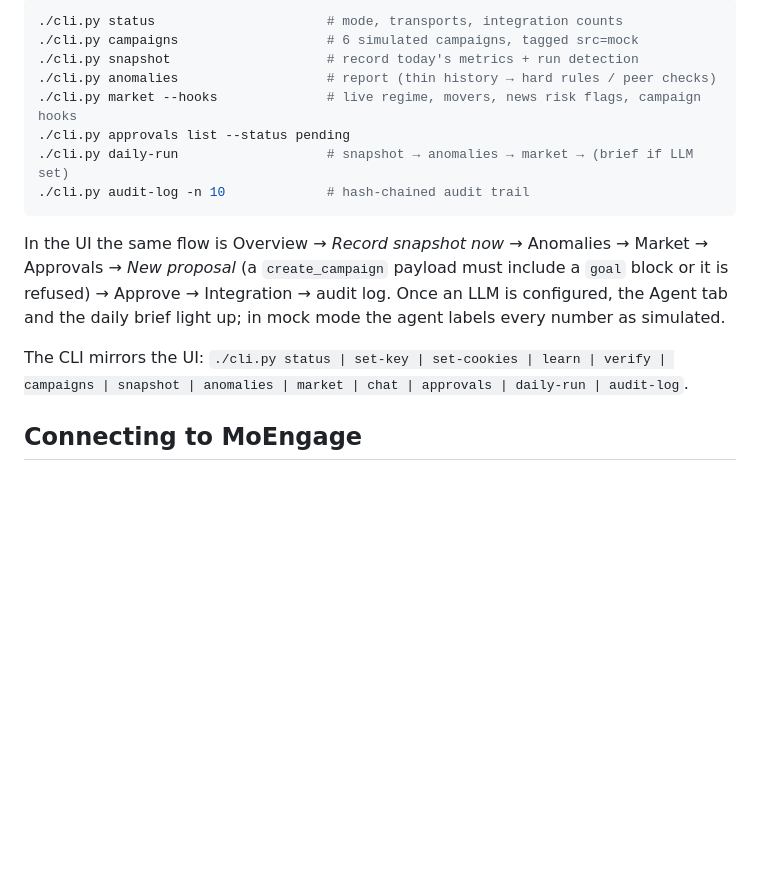
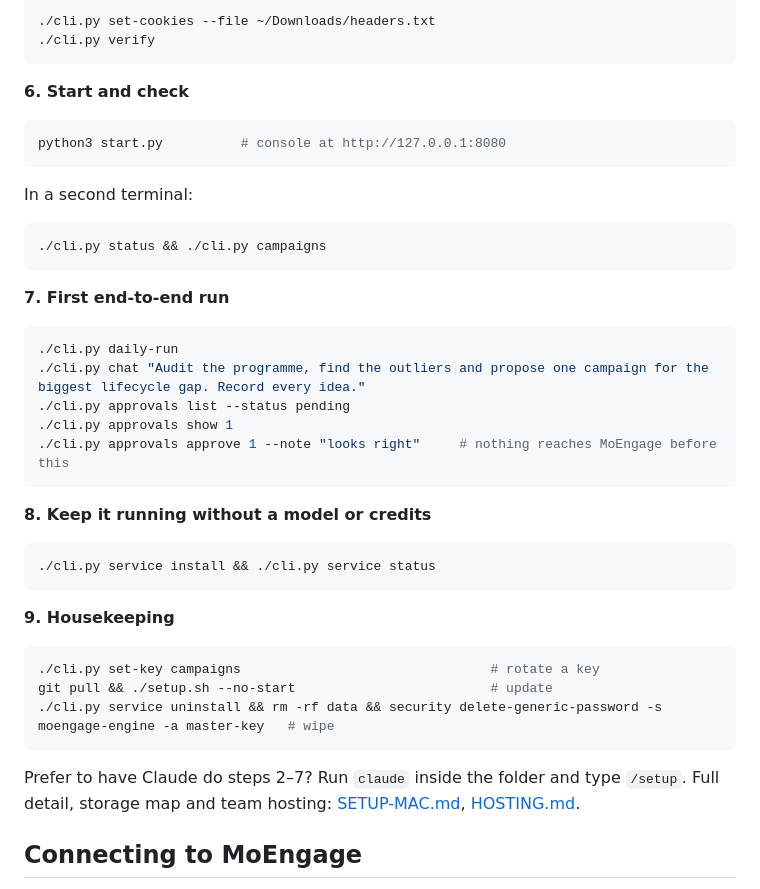
Before and after one commit to kushagra243/moengage-engine, a Markdown page: README.md, the part around one of its changes. Rendered like a GitHub page; blank space fills up the shorter version.

````diff
--- a/README.md
+++ b/README.md
@@ -82,21 +56,40 @@ Demo/mock mode is on by default. This exercises every non-LLM path end to end:
 ```bash
-./cli.py status                      # mode, transports, integration counts
-./cli.py campaigns                   # 6 simulated campaigns, tagged src=mock
-./cli.py snapshot                    # record today's metrics + run detection
-./cli.py anomalies                   # report (thin history → hard rules / peer checks)
-./cli.py market --hooks              # live regime, movers, news risk flags, campaign hooks
-./cli.py approvals list --status pending
-./cli.py daily-run                   # snapshot → anomalies → market → (brief if LLM set)
-./cli.py audit-log -n 10             # hash-chained audit trail
+./cli.py set-cookies --file ~/Downloads/headers.txt
+./cli.py verify
 ```
 
-In the UI the same flow is Overview → *Record snapshot now* → Anomalies →
-Market → Approvals → *New proposal* (a `create_campaign` payload must include
-a `goal` block or it is refused) → Approve → Integration → audit log. Once an
-LLM is configured, the Agent tab and the daily brief light up; in mock mode
-the agent labels every number as simulated.
+**6. Start and check**
+```bash
+python3 start.py          # console at http://127.0.0.1:8080
+```
+In a second terminal:
+```bash
+./cli.py status && ./cli.py campaigns
+```
 
-The CLI mirrors the UI: `./cli.py status | set-key | set-cookies | learn | verify | campaigns | snapshot | anomalies | market | chat | approvals | daily-run | audit-log`.
+**7. First end-to-end run**
+```bash
+./cli.py daily-run
+./cli.py chat "Audit the programme, find the outliers and propose one campaign for the biggest lifecycle gap. Record every idea."
+./cli.py approvals list --status pending
+./cli.py approvals show 1
+./cli.py approvals approve 1 --note "looks right"     # nothing reaches MoEngage before this
+```
+
+**8. Keep it running without a model or credits**
+```bash
+./cli.py service install && ./cli.py service status
+```
+
+**9. Housekeeping**
+```bash
+./cli.py set-key campaigns                                # rotate a key
+git pull && ./setup.sh --no-start                         # update
+./cli.py service uninstall && rm -rf data && security delete-generic-password -s moengage-engine -a master-key   # wipe
+```
+
+Prefer to have Claude do steps 2–7? Run `claude` inside the folder and type `/setup`.
+Full detail, storage map and team hosting: [SETUP-MAC.md](SETUP-MAC.md), [HOSTING.md](HOSTING.md).
 
 ## Connecting to MoEngage
 
````
Also changed, not shown: other parts of README.md (+28 -54 lines).
